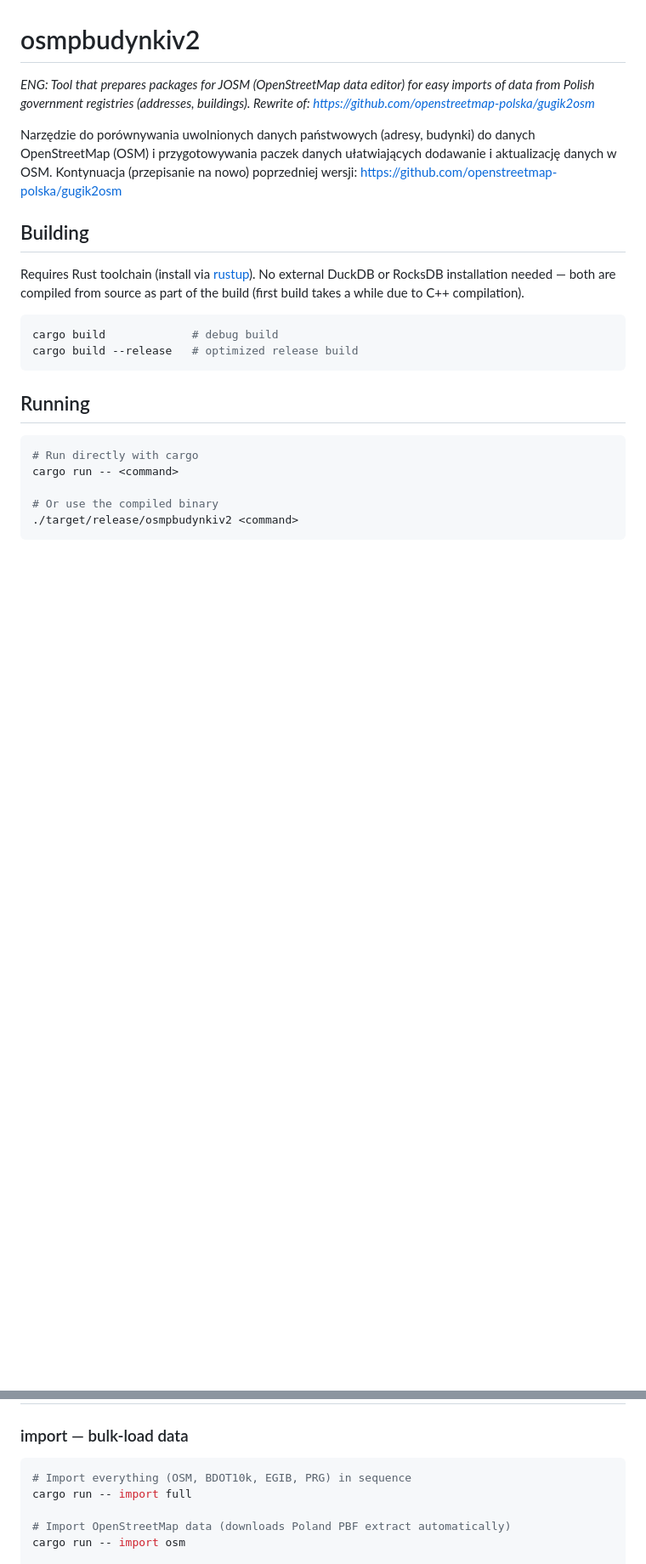
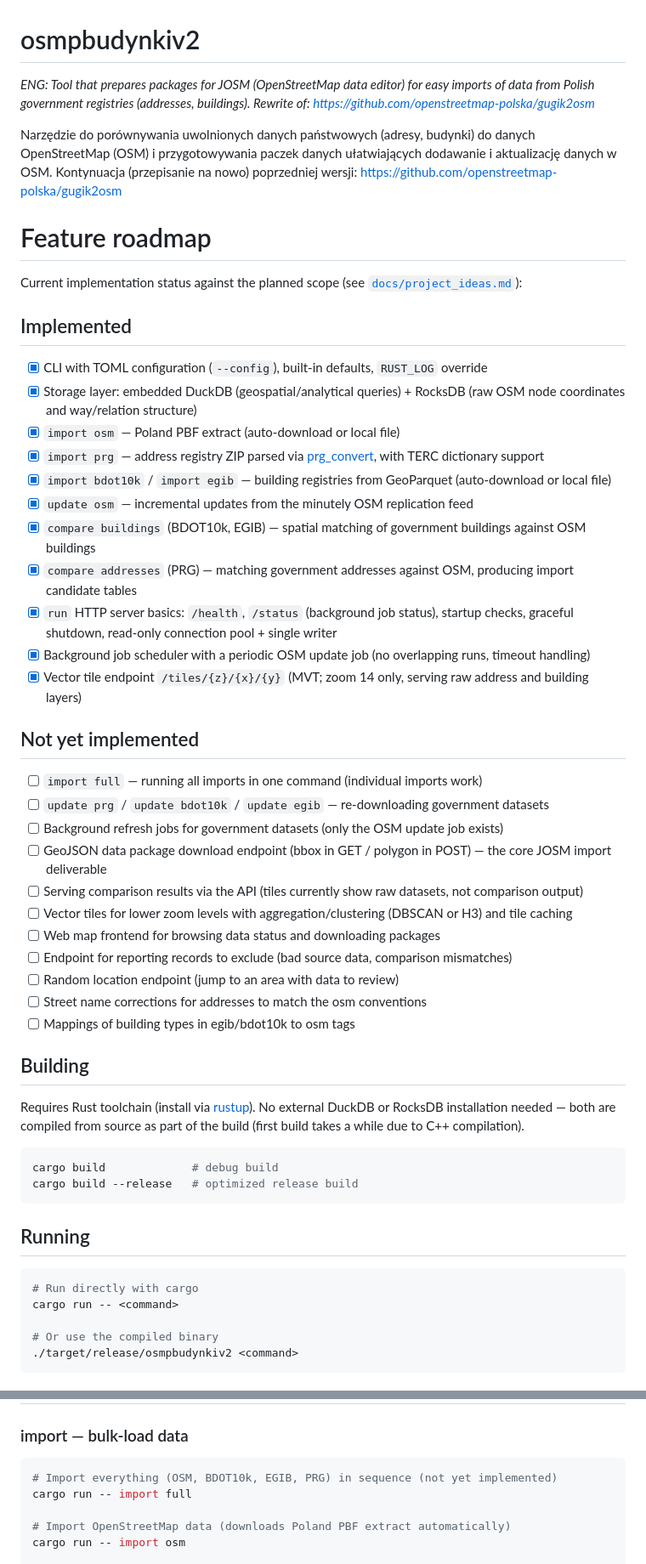
Before and after one commit to openstreetmap-polska/osmpbudynkiv2, a Markdown page: README.md, 2 parts joined by grey strips. Shown at 85% size. GitHub-like rendering; blank space fills up the shorter version.

Commit message:
docs: add feature roadmap to README
Co-Authored-By: Claude Fable 5 <noreply@anthropic.com>

````diff
--- a/README.md
+++ b/README.md
@@ -3,6 +3,38 @@
 _ENG: Tool that prepares packages for JOSM (OpenStreetMap data editor) for easy imports of data from Polish government registries (addresses, buildings). Rewrite of: https://github.com/openstreetmap-polska/gugik2osm_
 
 Narzędzie do porównywania uwolnionych danych państwowych (adresy, budynki) do danych OpenStreetMap (OSM) i przygotowywania paczek danych ułatwiających dodawanie i aktualizację danych w OSM. Kontynuacja (przepisanie na nowo) poprzedniej wersji: https://github.com/openstreetmap-polska/gugik2osm
+
+# Feature roadmap
+
+Current implementation status against the planned scope (see [`docs/project_ideas.md`](docs/project_ideas.md)):
+
+## Implemented
+
+- [x] CLI with TOML configuration (`--config`), built-in defaults, `RUST_LOG` override
+- [x] Storage layer: embedded DuckDB (geospatial/analytical queries) + RocksDB (raw OSM node coordinates and way/relation structure)
+- [x] `import osm` — Poland PBF extract (auto-download or local file)
+- [x] `import prg` — address registry ZIP parsed via [prg_convert](https://github.com/ttomasz/prg_convert/), with TERC dictionary support
+- [x] `import bdot10k` / `import egib` — building registries from GeoParquet (auto-download or local file)
+- [x] `update osm` — incremental updates from the minutely OSM replication feed
+- [x] `compare buildings` (BDOT10k, EGIB) — spatial matching of government buildings against OSM buildings
+- [x] `compare addresses` (PRG) — matching government addresses against OSM, producing import candidate tables
+- [x] `run` HTTP server basics: `/health`, `/status` (background job status), startup checks, graceful shutdown, read-only connection pool + single writer
+- [x] Background job scheduler with a periodic OSM update job (no overlapping runs, timeout handling)
+- [x] Vector tile endpoint `/tiles/{z}/{x}/{y}` (MVT; zoom 14 only, serving raw address and building layers)
+
+## Not yet implemented
+
+- [ ] `import full` — running all imports in one command (individual imports work)
+- [ ] `update prg` / `update bdot10k` / `update egib` — re-downloading government datasets
+- [ ] Background refresh jobs for government datasets (only the OSM update job exists)
+- [ ] GeoJSON data package download endpoint (bbox in GET / polygon in POST) — the core JOSM import deliverable
+- [ ] Serving comparison results via the API (tiles currently show raw datasets, not comparison output)
+- [ ] Vector tiles for lower zoom levels with aggregation/clustering (DBSCAN or H3) and tile caching
+- [ ] Web map frontend for browsing data status and downloading packages
+- [ ] Endpoint for reporting records to exclude (bad source data, comparison mismatches)
+- [ ] Random location endpoint (jump to an area with data to review)
+- [ ] Street name corrections for addresses to match the osm conventions
+- [ ] Mappings of building types in egib/bdot10k to osm tags
 
 ## Building
 
@@ -50,7 +82,7 @@ All fields are optional — only specify what you want to override. Note that `d
 ### import — bulk-load data
 
 ```bash
-# Import everything (OSM, BDOT10k, EGIB, PRG) in sequence
+# Import everything (OSM, BDOT10k, EGIB, PRG) in sequence (not yet implemented)
 cargo run -- import full
 
 # Import OpenStreetMap data (downloads Poland PBF extract automatically)
````
Also changed, not shown: other parts of README.md (+19 -3 lines).
